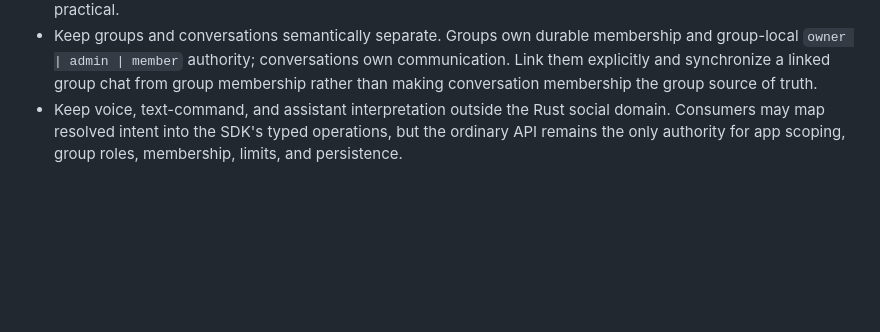
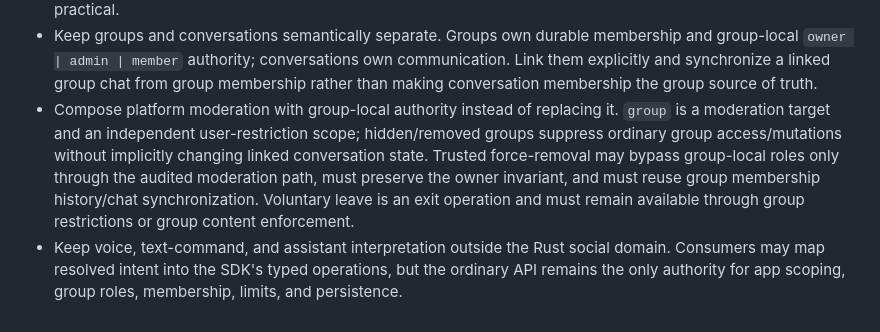
Before and after one commit to moritzbrantner/social-service, a Markdown page: AGENTS.md, the part around the change. Drawn GitHub-style; blank space fills up the shorter version.

Commit message:
Record group moderation ownership rules

```diff
--- a/AGENTS.md
+++ b/AGENTS.md
@@ -22,4 +22,5 @@ Repository-specific decisions:
 - Keep reactions, private saves/bookmarks, ratings, votes, reposts, and external shares semantically separate even when their UI controls look similar. See `docs/social-capabilities.md`.
 - Keep advanced media/storage/filtering/moderation/timeline planning aligned with `docs/architecture-evolution.md`. Public post/message/media contracts should remain stable across strategy choices where practical.
 - Keep groups and conversations semantically separate. Groups own durable membership and group-local `owner | admin | member` authority; conversations own communication. Link them explicitly and synchronize a linked group chat from group membership rather than making conversation membership the group source of truth.
+- Compose platform moderation with group-local authority instead of replacing it. `group` is a moderation target and an independent user-restriction scope; hidden/removed groups suppress ordinary group access/mutations without implicitly changing linked conversation state. Trusted force-removal may bypass group-local roles only through the audited moderation path, must preserve the owner invariant, and must reuse group membership history/chat synchronization. Voluntary leave is an exit operation and must remain available through group restrictions or group content enforcement.
 - Keep voice, text-command, and assistant interpretation outside the Rust social domain. Consumers may map resolved intent into the SDK's typed operations, but the ordinary API remains the only authority for app scoping, group roles, membership, limits, and persistence.
```
